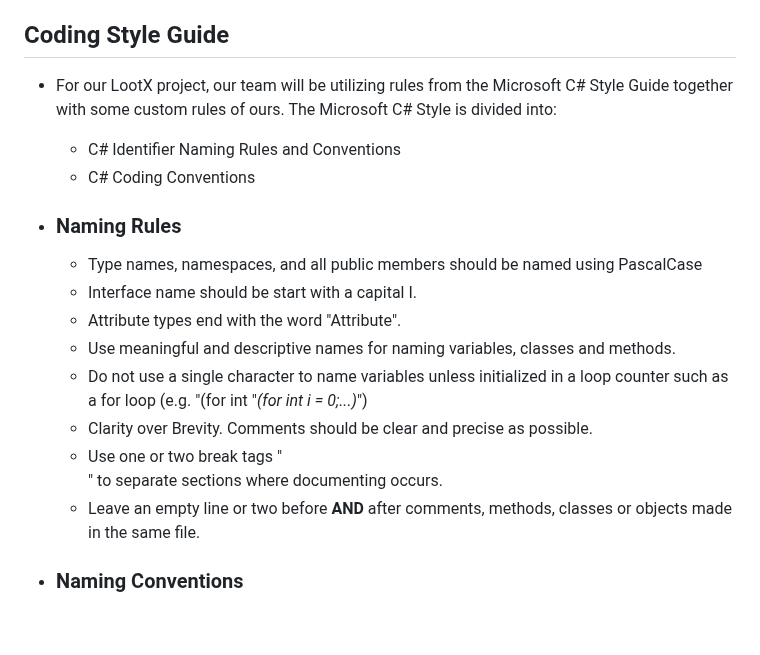
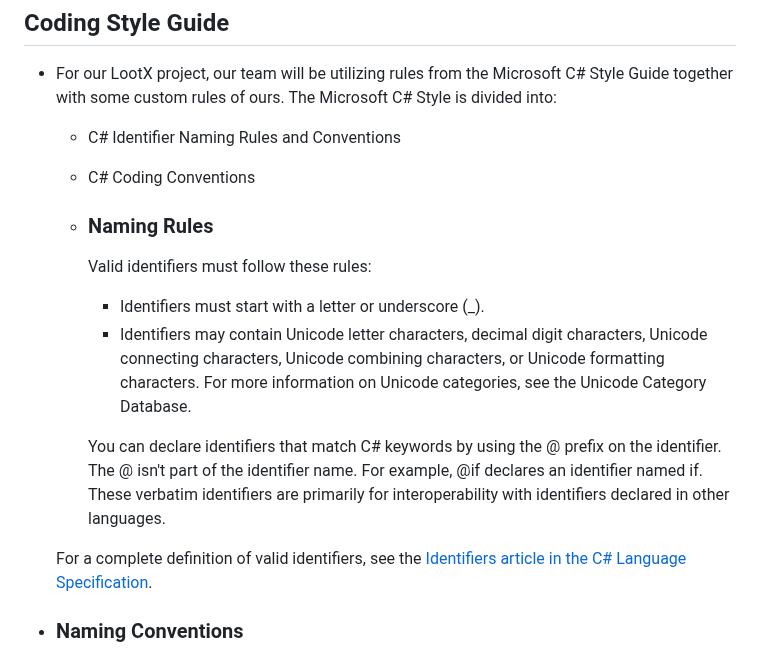
Before and after one commit to Chewwi7/Intro-to-Software-Engineering-Project, a Markdown page: Technical Design/TechnicalDesign.md, the part around the change. Rendered like a GitHub page; blank space fills up the shorter version.

Commit message:
TechDesign updates

```diff
--- a/Technical Design/TechnicalDesign.md
+++ b/Technical Design/TechnicalDesign.md
@@ -83,17 +83,16 @@ The following are languages and framework chosen by the developers to implement
     - C# Identifier Naming Rules and Conventions
     - C# Coding Conventions
 
-  - ### Naming Rules
-    - Type names, namespaces, and all public members should be named using PascalCase
-    - Interface name should be start with a capital I.
-    - Attribute types end with the word "Attribute".
-    - Use meaningful and descriptive names for naming variables, classes and methods.
-    - Do not use a single character to name variables unless initialized in a loop counter
-      such as a for loop (e.g. "(for int "<i>(for int i = 0;...)</i>")
-    - Clarity over Brevity. Comments should be clear and precise as possible.
-    - Use one or two break tags "<br>" to separate sections where documenting occurs.
-    - Leave an empty line or two before <strong>AND</strong> after comments, methods, classes or objects
-      made in the same file.
+    - ### Naming Rules
+      Valid identifiers must follow these rules:
+
+      - Identifiers must start with a letter or underscore (_).
+      - Identifiers may contain Unicode letter characters, decimal digit characters, Unicode connecting characters, Unicode combining characters,
+      or Unicode formatting characters. For more information on Unicode categories, see the Unicode Category Database.
+
+      You can declare identifiers that match C# keywords by using the @ prefix on the identifier. The @ isn't part of the identifier name. For example, @if declares an identifier named if. These verbatim identifiers are primarily for interoperability with identifiers declared in other languages.
+
+    For a complete definition of valid identifiers, see the [Identifiers article in the C# Language Specification](https://learn.microsoft.com/en-us/dotnet/csharp/language-reference/language-specification/lexical-structure#643-identifiers).
 
   - ### Naming Conventions
     - Type names, namespaces, and all public members should be named using PascalCase
```
